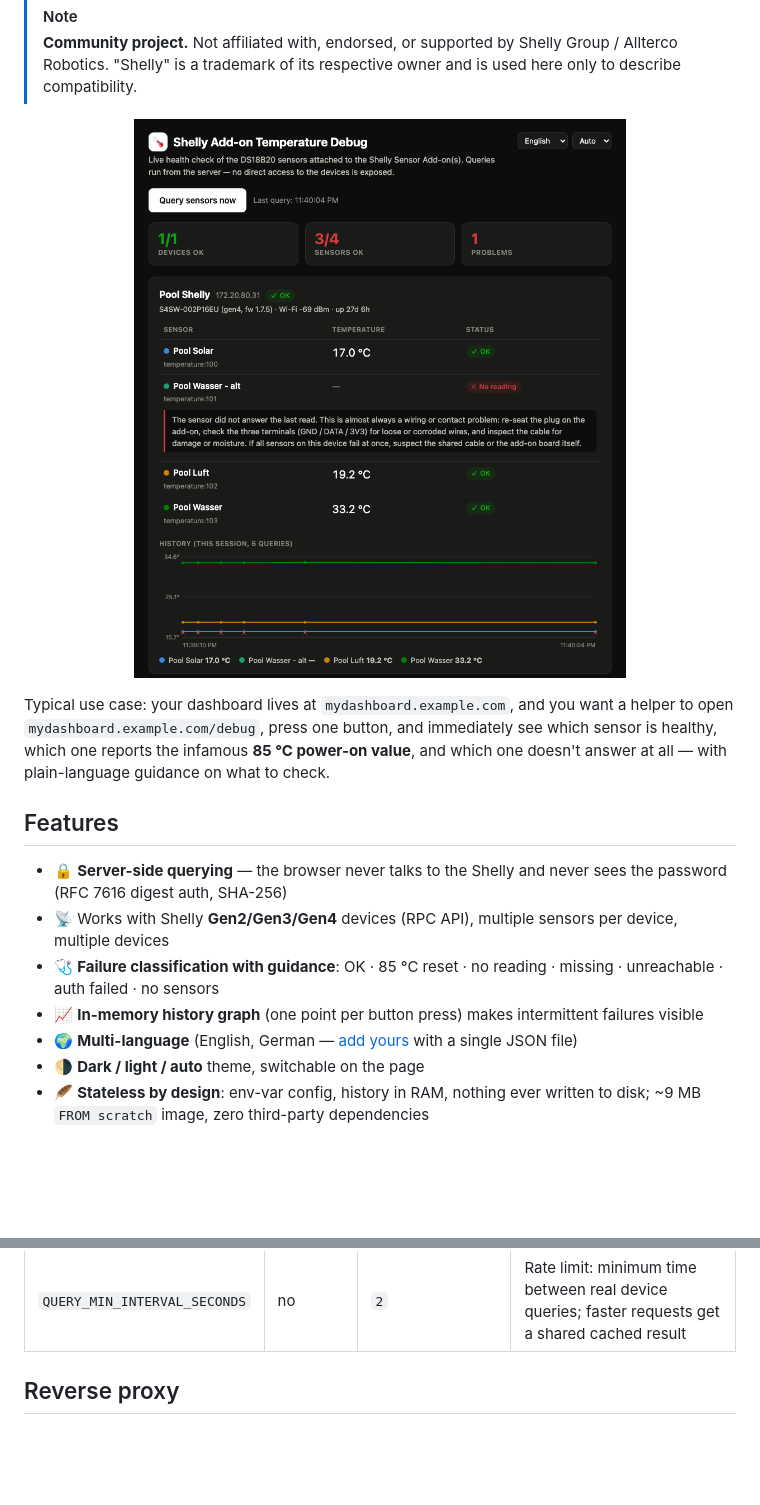
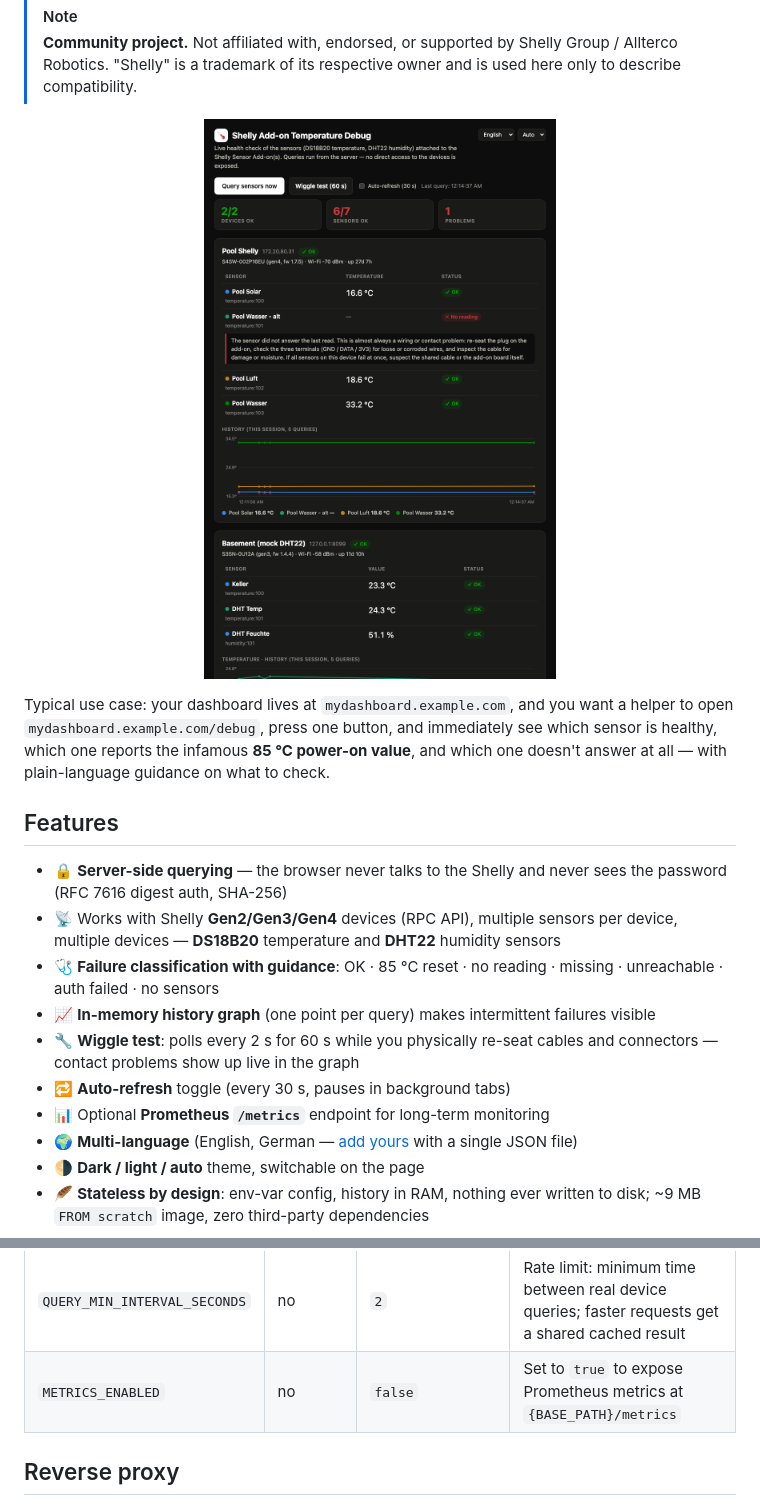
Before and after one commit to steiner-dominik/shelly-add-on-temperature-debug, a Markdown page: README.md, 2 parts joined by grey strips. Rendered like a GitHub page; pictures changed too: docs/screenshot.png; blank space fills up the shorter version.

```diff
--- a/README.md
+++ b/README.md
@@ -32,11 +32,16 @@ plain-language guidance on what to check.
 - 🔒 **Server-side querying** — the browser never talks to the Shelly and
   never sees the password (RFC 7616 digest auth, SHA-256)
 - 📡 Works with Shelly **Gen2/Gen3/Gen4** devices (RPC API), multiple
-  sensors per device, multiple devices
+  sensors per device, multiple devices — **DS18B20** temperature and
+  **DHT22** humidity sensors
 - 🩺 **Failure classification with guidance**: OK · 85 °C reset · no
   reading · missing · unreachable · auth failed · no sensors
-- 📈 **In-memory history graph** (one point per button press) makes
-  intermittent failures visible
+- 📈 **In-memory history graph** (one point per query) makes intermittent
+  failures visible
+- 🔧 **Wiggle test**: polls every 2 s for 60 s while you physically re-seat
+  cables and connectors — contact problems show up live in the graph
+- 🔁 **Auto-refresh** toggle (every 30 s, pauses in background tabs)
+- 📊 Optional **Prometheus `/metrics`** endpoint for long-term monitoring
 - 🌍 **Multi-language** (English, German — [add yours](docs/TRANSLATIONS.md)
   with a single JSON file)
 - 🌗 **Dark / light / auto** theme, switchable on the page
@@ -114,6 +119,7 @@ contiguous and start at 1.
 | `HISTORY_SIZE` | no | `100` | In-memory samples kept per sensor |
 | `QUERY_TIMEOUT_SECONDS` | no | `5` | Per-device query timeout |
 | `QUERY_MIN_INTERVAL_SECONDS` | no | `2` | Rate limit: minimum time between real device queries; faster requests get a shared cached result |
+| `METRICS_ENABLED` | no | `false` | Set to `true` to expose Prometheus metrics at `{BASE_PATH}/metrics` |
 
 ## Reverse proxy
 
```
Also changed, not shown: other parts of README.md (+29 -5 lines), SECURITY.md (+4 -2 lines), docs/TROUBLESHOOTING.md (+5 -3 lines), 11 other files.
